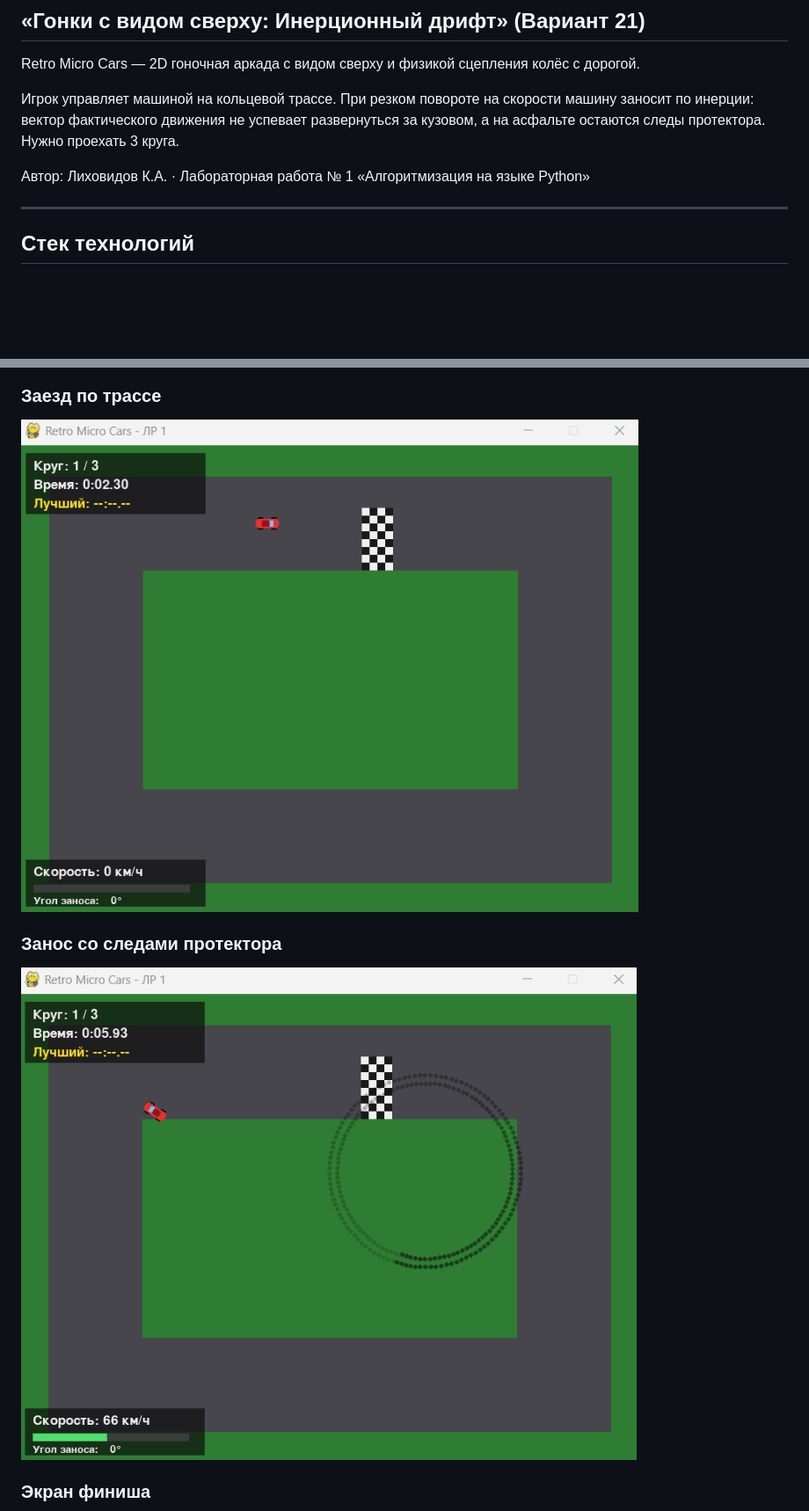
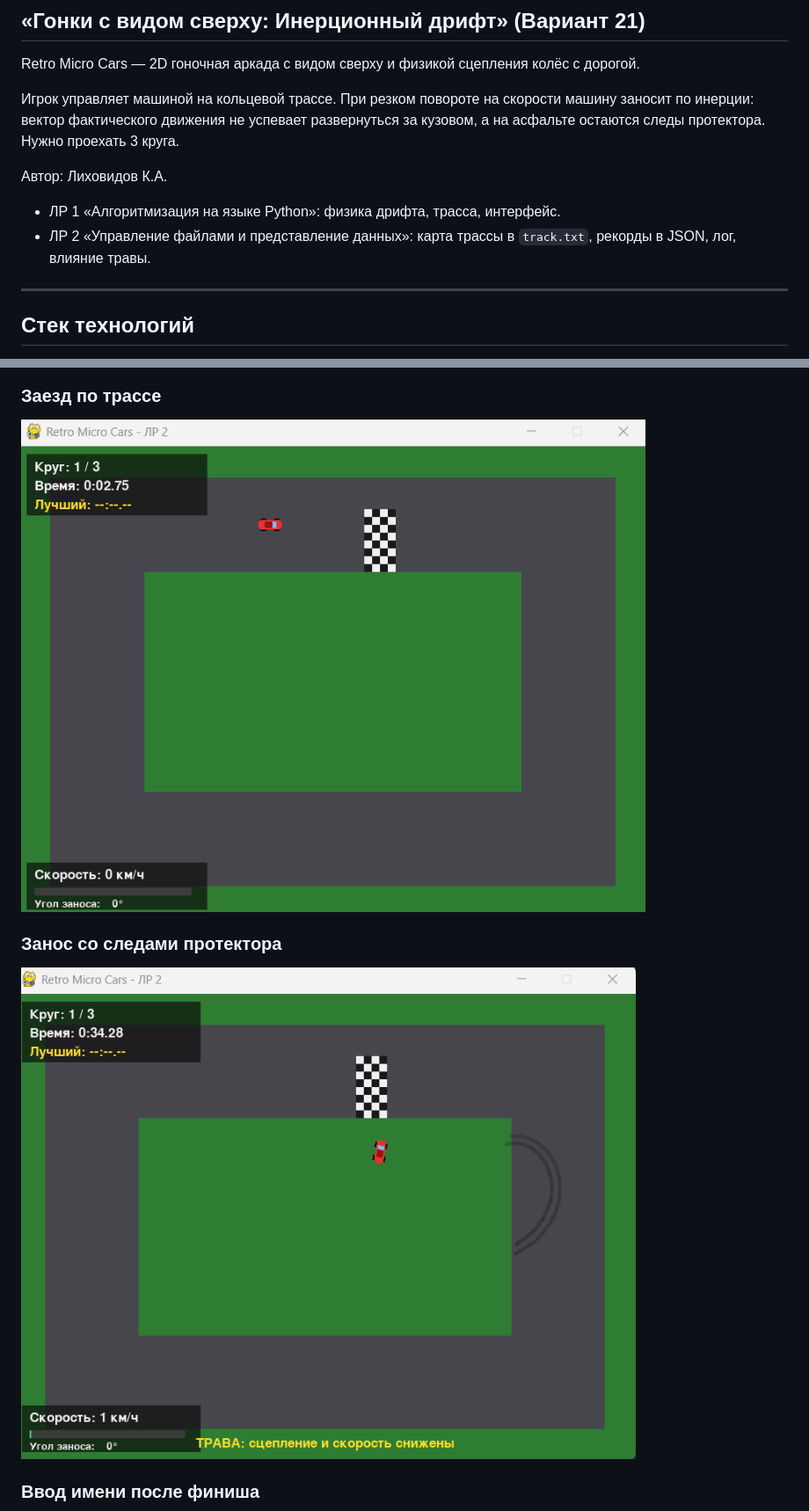
Before and after one commit to kiertten/Retro-Micro-Cars, a Markdown page: README.md, 2 parts joined by grey strips. Shown: that part at 88% size. Rendered like a GitHub page; pictures changed too: py_retro_cars/screenshots/drift.png, py_retro_cars/screenshots/race.png; blank space fills up the shorter version.

```diff
--- a/README.md
+++ b/README.md
@@ -5,7 +5,10 @@ Retro Micro Cars — 2D гоночная аркада с видом сверху
 
 Игрок управляет машиной на кольцевой трассе. При резком повороте на скорости машину заносит по инерции: вектор фактического движения не успевает развернуться за кузовом, а на асфальте остаются следы протектора. Нужно проехать 3 круга.
 
-Автор: Лиховидов К.А. · Лабораторная работа № 1 «Алгоритмизация на языке Python»
+Автор: Лиховидов К.А.
+
+- ЛР 1 «Алгоритмизация на языке Python»: физика дрифта, трасса, интерфейс.
+- ЛР 2 «Управление файлами и представление данных»: карта трассы в `track.txt`, рекорды в JSON, лог, влияние травы.
 
 ---
 
@@ -177,5 +248,5 @@ TOTAL_LAPS = 3                # число кругов
 
 ![Занос](py_retro_cars/screenshots/drift.png)
 
-### Экран финиша
+### Ввод имени после финиша
 
```
Also changed, not shown: other parts of README.md (+86 -14 lines), py_retro_cars/screenshots/finish.png, py_retro_cars/screenshots/menu.png, py_retro_cars/screenshots/name.png (added), 10 other files.
